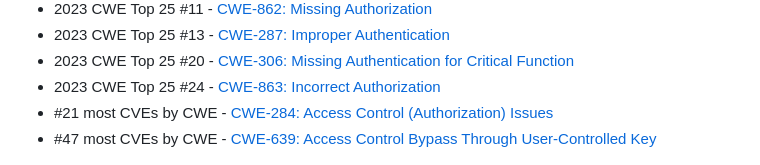
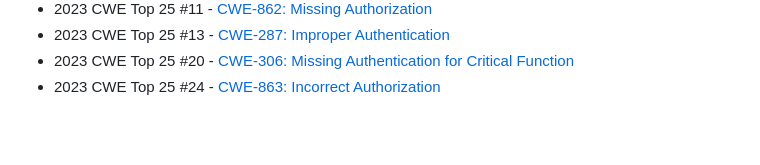
Before and after one commit to mschwager/route-detect, a Markdown page: README.md, the part around the change. Drawn GitHub-style; blank space fills up the shorter version.

Commit message:
Drop CVEs by CWE

```diff
--- a/README.md
+++ b/README.md
@@ -16,8 +16,6 @@ Web application HTTP route authn and authz bugs are some of the most common secu
 - 2023 CWE Top 25 #13 - [CWE-287: Improper Authentication](https://cwe.mitre.org/top25/archive/2023/2023_top25_list.html)
 - 2023 CWE Top 25 #20 - [CWE-306: Missing Authentication for Critical Function](https://cwe.mitre.org/top25/archive/2023/2023_top25_list.html)
 - 2023 CWE Top 25 #24 - [CWE-863: Incorrect Authorization](https://cwe.mitre.org/top25/archive/2023/2023_top25_list.html)
-- #21 most CVEs by CWE - [CWE-284: Access Control (Authorization) Issues](https://www.cvedetails.com/cwe-definitions.php)
-- #47 most CVEs by CWE - [CWE-639: Access Control Bypass Through User-Controlled Key](https://www.cvedetails.com/cwe-definitions.php)
 
 ![Routes demo](https://raw.githubusercontent.com/mschwager/route-detect/main/routes-demo.png)
 
```
